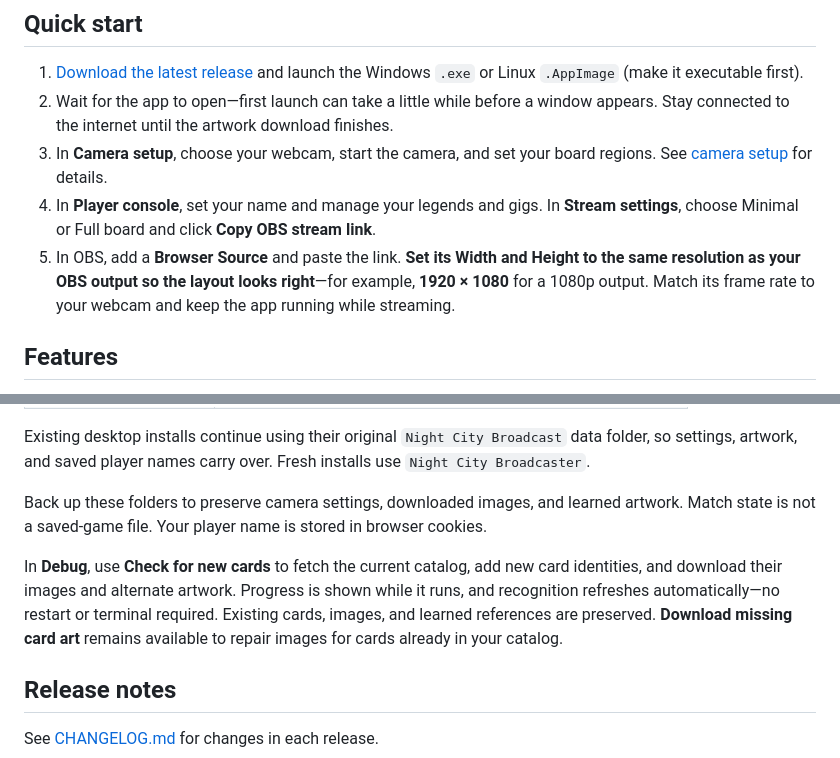
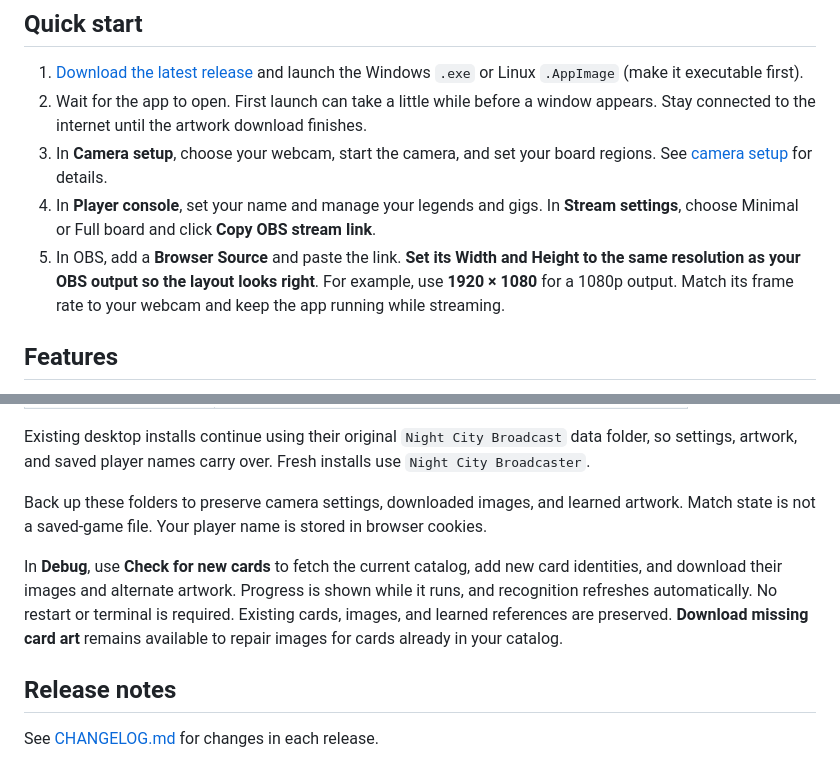
Before and after one commit to criticalkunic/Night-City-Broadcaster, a Markdown page: README.md, 2 parts joined by grey strips. Drawn GitHub-style.

Commit message:
docs: remove em dashes from README

```diff
--- a/README.md
+++ b/README.md
@@ -13,10 +13,10 @@ Night City Broadcaster runs locally on Linux and Windows. Use automatic card rec
 ## Quick start
 
 1. [Download the latest release](https://github.com/criticalkunic/Night-City-Broadcaster/releases/latest) and launch the Windows `.exe` or Linux `.AppImage` (make it executable first).
-2. Wait for the app to open—first launch can take a little while before a window appears. Stay connected to the internet until the artwork download finishes.
+2. Wait for the app to open. First launch can take a little while before a window appears. Stay connected to the internet until the artwork download finishes.
 3. In **Camera setup**, choose your webcam, start the camera, and set your board regions. See [camera setup](#3-set-up-your-camera) for details.
 4. In **Player console**, set your name and manage your legends and gigs. In **Stream settings**, choose Minimal or Full board and click **Copy OBS stream link**.
-5. In OBS, add a **Browser Source** and paste the link. **Set its Width and Height to the same resolution as your OBS output so the layout looks right**—for example, **1920 × 1080** for a 1080p output. Match its frame rate to your webcam and keep the app running while streaming.
+5. In OBS, add a **Browser Source** and paste the link. **Set its Width and Height to the same resolution as your OBS output so the layout looks right**. For example, use **1920 × 1080** for a 1080p output. Match its frame rate to your webcam and keep the app running while streaming.
 
 ## Features
 
@@ -146,7 +146,7 @@ Existing desktop installs continue using their original `Night City Broadcast` d
 
 Back up these folders to preserve camera settings, downloaded images, and learned artwork. Match state is not a saved-game file. Your player name is stored in browser cookies.
 
-In **Debug**, use **Check for new cards** to fetch the current catalog, add new card identities, and download their images and alternate artwork. Progress is shown while it runs, and recognition refreshes automatically—no restart or terminal required. Existing cards, images, and learned references are preserved. **Download missing card art** remains available to repair images for cards already in your catalog.
+In **Debug**, use **Check for new cards** to fetch the current catalog, add new card identities, and download their images and alternate artwork. Progress is shown while it runs, and recognition refreshes automatically. No restart or terminal is required. Existing cards, images, and learned references are preserved. **Download missing card art** remains available to repair images for cards already in your catalog.
 
 ## Release notes
 
```
